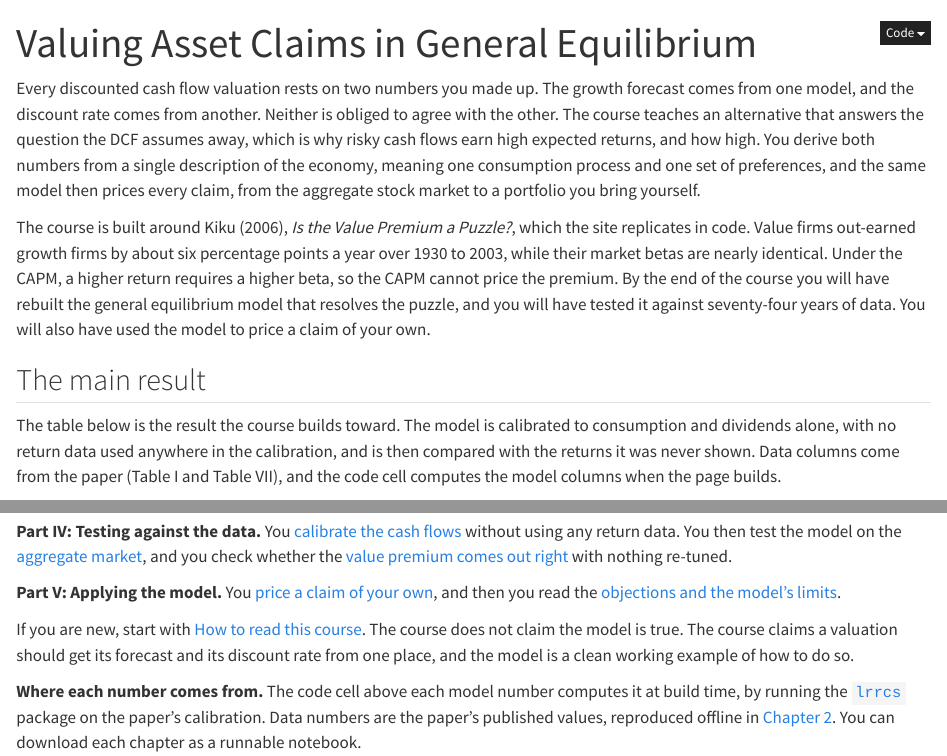
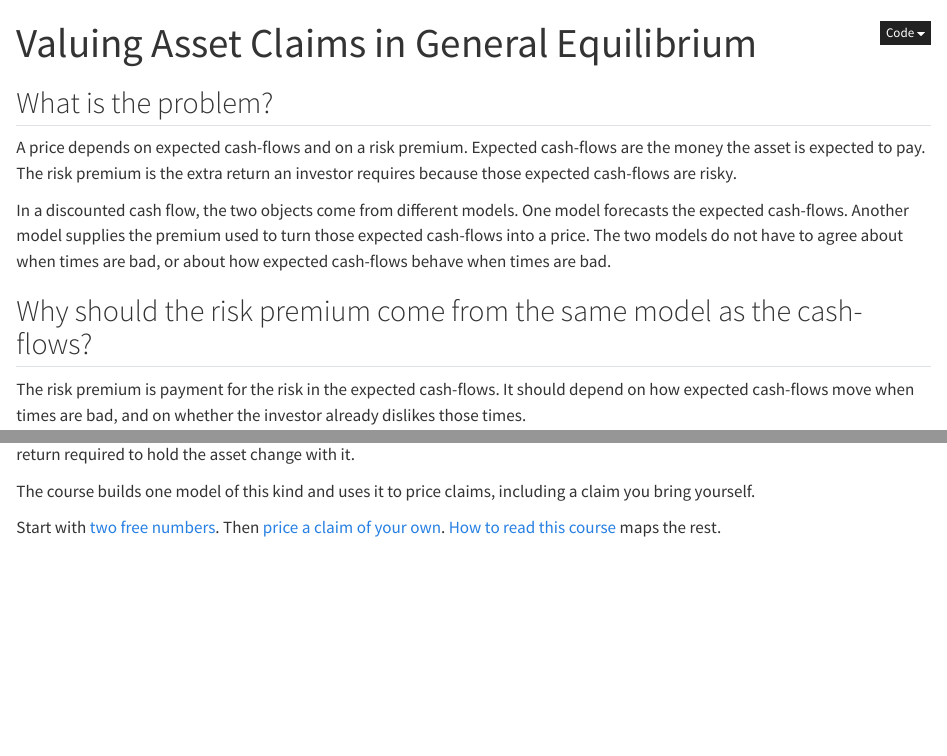
Before and after one commit to tlorans/kiku-value-premium-replication, a Quarto document (site/index.qmd): the page in a window 1100 px wide, from its top, and a second part further down, joined at a grey line. Rendered offline with R 4.5, knitr and Pandoc in place of Quarto, with nearby package versions; folded parts are opened; some code elsewhere in the file could not run offline.

Commit message:
Rewrite the site home page around the three valuation questions

```diff
--- a/site/index.qmd
+++ b/site/index.qmd
@@ -5,31 +5,21 @@ aliases:
   - /getting-started.html
 ---
 
-Every discounted cash flow valuation rests on two numbers you made up.
-The growth forecast comes from one model, and the discount rate comes
-from another. Neither is obliged to agree with the other. The course
-teaches an alternative that answers the question the DCF assumes away,
-which is why risky cash flows earn high expected returns, and how high. You derive both numbers from a single description of the
-economy, meaning one consumption process and one set of preferences,
-and the same model then prices every claim, from the aggregate stock
-market to a portfolio you bring yourself.
+## What is the problem?
 
-The course is built around Kiku (2006), *Is the Value Premium a
-Puzzle?*, which the site replicates in code.
-Value firms out-earned growth firms by about six percentage points a
-year over 1930 to 2003, while their market betas are nearly identical.
-Under the CAPM, a higher return requires a higher beta, so the CAPM
-cannot price the premium. By the end of the course you will have
-rebuilt the general equilibrium model that resolves the puzzle, and you
-will have tested it against seventy-four years of data. You will also
-have used the model to price a claim of your own.
+A price depends on expected cash-flows and on a risk premium. Expected
+cash-flows are the money the asset is expected to pay. The risk premium
+is the extra return an investor requires because those expected
+cash-flows are risky.
 
-## The main result
+In a discounted cash flow, the two objects come from different
+models. One model forecasts the expected cash-flows. Another model
+supplies the premium used to turn those expected cash-flows into a
+price. The two models do not have to agree about when times are bad,
+or about how expected cash-flows behave when times are bad.
 
-The table below is the result the course builds toward. The model is
-calibrated to consumption and dividends alone, with no return data used
-anywhere in the calibration, and is then compared with the returns it
-was never shown. Data columns come from the paper (Table I and
-Table VII), and the code cell computes the model columns when the page
-builds.
+## Why should the risk premium come from the same model as the cash-flows?
 
+The risk premium is payment for the risk in the expected cash-flows.
+It should depend on how expected cash-flows move when times are bad,
+and on whether the investor already dislikes those times.
@@ -50 +34,5 @@ vg = sim.compare("value", "growth", market="market")
+cash-flows and the extra return required to hold the asset change
+with it.
 
+The course builds one model of this kind and uses it to price claims,
+including a claim you bring yourself.
@@ -94,26 +40,3 @@ approximation. Each chapter also explains what its method leaves out.
-**Part IV: Testing against the data.** You
-[calibrate the cash flows](chapters/08-calibrating-cash-flows.qmd)
-without using any return data. You then test the model on the
-[aggregate market](chapters/09-the-market-test.qmd), and you check
-whether the
-[value premium comes out right](chapters/10-value-premium-resolved.qmd)
-with nothing re-tuned.
-
-**Part V: Applying the model.** You
-[price a claim of your own](chapters/11-price-your-own-claim.qmd), and
-then you read the
-[objections and the model's limits](chapters/12-objections-and-limits.qmd).
-
-If you are new, start with [How to read this course](how-to-read.qmd).
-The course does not claim the model is true. The course claims a
-valuation should get its forecast and its discount rate from one place,
-and the model is a clean working example of how to do so.
-
-::: {.firewall}
-**Where each number comes from.** The code cell above each model number
-computes it at build time, by running the [`lrrcs`](reference/api.qmd)
-package on the paper's calibration. Data numbers are the paper's
-published values, reproduced offline in
-[Chapter 2](chapters/02-value-premium-in-the-data.qmd). You can
-download each chapter as a runnable notebook.
-:::
+Start with [two free numbers](chapters/01-two-free-numbers.qmd).
+Then [price a claim of your own](chapters/11-price-your-own-claim.qmd).
+[How to read this course](how-to-read.qmd) maps the rest.
```
Also changed, not shown: site/index.qmd (60 more changed lines).
